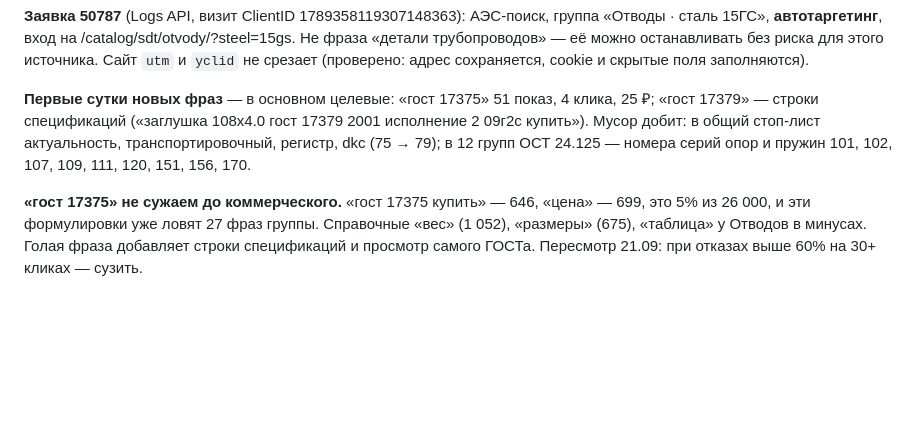
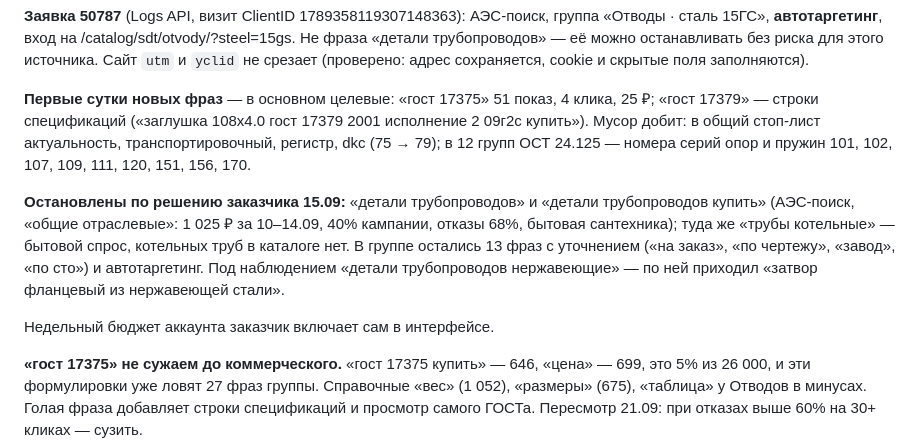
Before and after one commit to r2das7ff/claude-promen, a Markdown page: PLAN-DIRECT.md, the part around the change. Rendered like a GitHub page; blank space fills up the shorter version.

Commit message:
Директ: остановлены «детали трубопроводов», «…купить» и «трубы котельные»
Co-Authored-By: Claude Opus 5 <noreply@anthropic.com>

```diff
--- a/PLAN-DIRECT.md
+++ b/PLAN-DIRECT.md
@@ -2047,6 +2047,16 @@ API 14.09, у всех одиннадцати активных кампаний
 ОСТ 24.125 — номера серий опор и пружин 101, 102, 107, 109, 111, 120, 151,
 156, 170.
 
+**Остановлены по решению заказчика 15.09:** «детали трубопроводов» и
+«детали трубопроводов купить» (АЭС-поиск, «общие отраслевые»: 1 025 ₽ за
+10–14.09, 40% кампании, отказы 68%, бытовая сантехника); туда же «трубы
+котельные» — бытовой спрос, котельных труб в каталоге нет. В группе
+остались 13 фраз с уточнением («на заказ», «по чертежу», «завод», «по сто»)
+и автотаргетинг. Под наблюдением «детали трубопроводов нержавеющие» — по ней
+приходил «затвор фланцевый из нержавеющей стали».
+
+Недельный бюджет аккаунта заказчик включает сам в интерфейсе.
+
 **«гост 17375» не сужаем до коммерческого.** «гост 17375 купить» — 646,
 «цена» — 699, это 5% из 26 000, и эти формулировки уже ловят 27 фраз группы.
 Справочные «вес» (1 052), «размеры» (675), «таблица» у Отводов в минусах.
```
